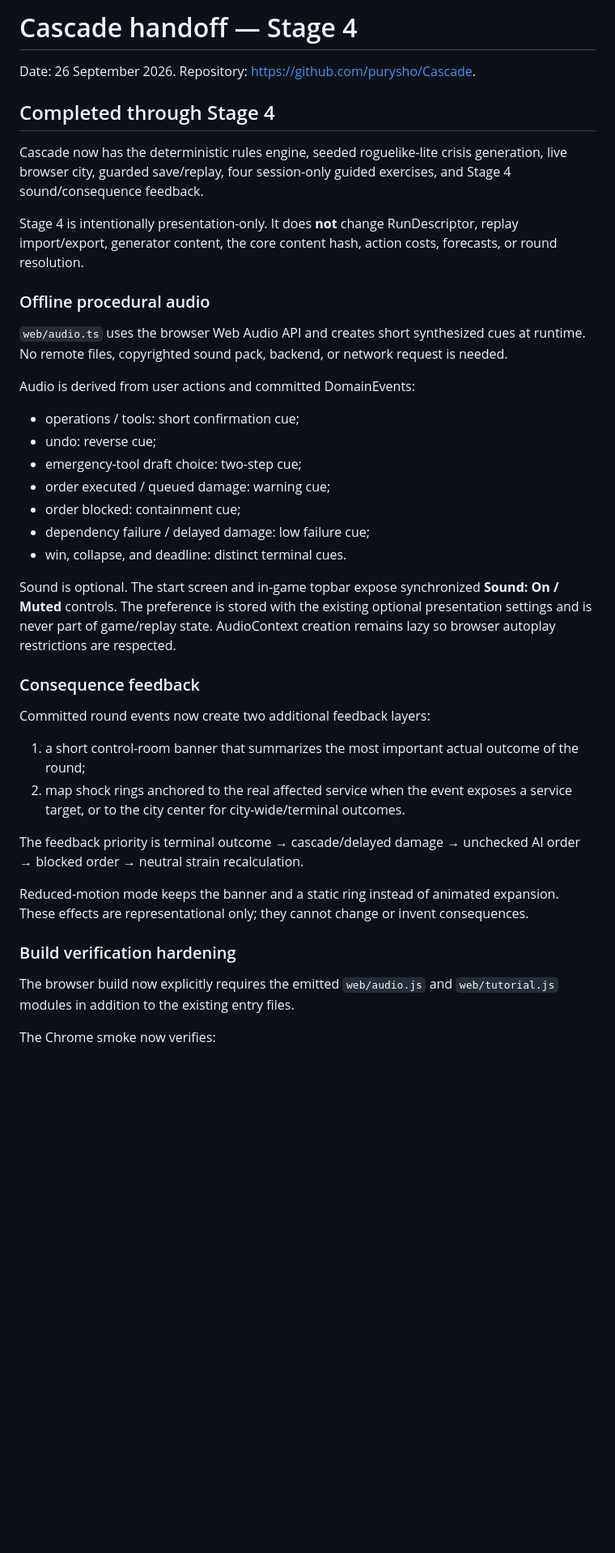
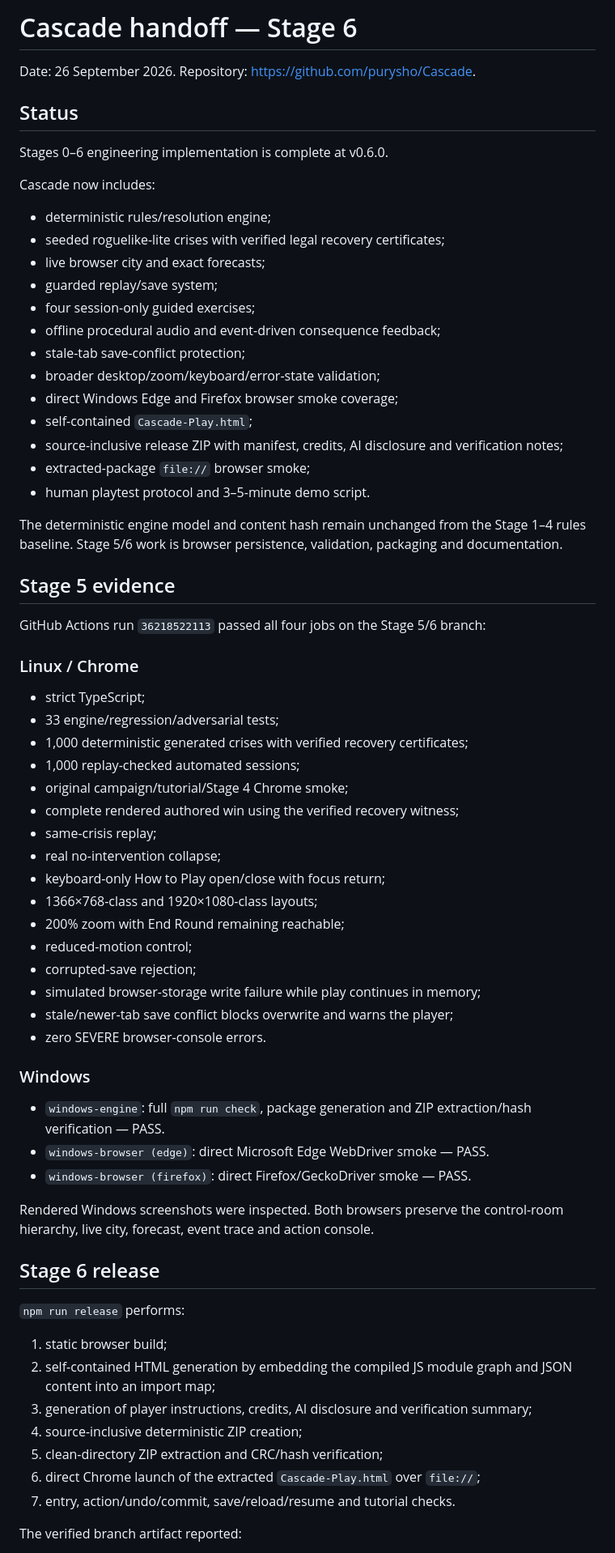
Before and after one commit to purysho/Cascade, a Markdown page: HANDOFF.md, the part around one of its changes. Shown at 81% size. Rendered like a GitHub page; blank space fills up the shorter version.

```diff
--- a/HANDOFF.md
+++ b/HANDOFF.md
@@ -1,43 +1,71 @@
-# Cascade handoff — Stage 4
+# Cascade handoff — Stage 6
 
 Date: 26 September 2026. Repository: https://github.com/purysho/Cascade.
 
-## Completed through Stage 4
+## Status
 
-Cascade now has the deterministic rules engine, seeded roguelike-lite crisis generation, live browser city, guarded save/replay, four session-only guided exercises, and Stage 4 sound/consequence feedback.
+Stages 0–6 engineering implementation is complete at v0.6.0.
 
-Stage 4 is intentionally presentation-only. It does **not** change RunDescriptor, replay import/export, generator content, the core content hash, action costs, forecasts, or round resolution.
+Cascade now includes:
 
-### Offline procedural audio
+- deterministic rules/resolution engine;
+- seeded roguelike-lite crises with verified legal recovery certificates;
+- live browser city and exact forecasts;
+- guarded replay/save system;
+- four session-only guided exercises;
+- offline procedural audio and event-driven consequence feedback;
+- stale-tab save-conflict protection;
+- broader desktop/zoom/keyboard/error-state validation;
+- direct Windows Edge and Firefox browser smoke coverage;
+- self-contained `Cascade-Play.html`;
+- source-inclusive release ZIP with manifest, credits, AI disclosure and verification notes;
+- extracted-package `file://` browser smoke;
+- human playtest protocol and 3–5-minute demo script.
 
-`web/audio.ts` uses the browser Web Audio API and creates short synthesized cues at runtime. No remote files, copyrighted sound pack, backend, or network request is needed.
+The deterministic engine model and content hash remain unchanged from the Stage 1–4 rules baseline. Stage 5/6 work is browser persistence, validation, packaging and documentation.
 
-Audio is derived from user actions and committed DomainEvents:
+## Stage 5 evidence
 
-- operations / tools: short confirmation cue;
-- undo: reverse cue;
-- emergency-tool draft choice: two-step cue;
-- order executed / queued damage: warning cue;
-- order blocked: containment cue;
-- dependency failure / delayed damage: low failure cue;
-- win, collapse, and deadline: distinct terminal cues.
+GitHub Actions run `36218522113` passed all four jobs on the Stage 5/6 branch:
 
-Sound is optional. The start screen and in-game topbar expose synchronized **Sound: On / Muted** controls. The preference is stored with the existing optional presentation settings and is never part of game/replay state. AudioContext creation remains lazy so browser autoplay restrictions are respected.
+### Linux / Chrome
 
-### Consequence feedback
+- strict TypeScript;
+- 33 engine/regression/adversarial tests;
+- 1,000 deterministic generated crises with verified recovery certificates;
+- 1,000 replay-checked automated sessions;
+- original campaign/tutorial/Stage 4 Chrome smoke;
+- complete rendered authored win using the verified recovery witness;
+- same-crisis replay;
+- real no-intervention collapse;
+- keyboard-only How to Play open/close with focus return;
+- 1366×768-class and 1920×1080-class layouts;
+- 200% zoom with End Round remaining reachable;
+- reduced-motion control;
+- corrupted-save rejection;
+- simulated browser-storage write failure while play continues in memory;
+- stale/newer-tab save conflict blocks overwrite and warns the player;
+- zero SEVERE browser-console errors.
 
-Committed round events now create two additional feedback layers:
+### Windows
 
-1. a short control-room banner that summarizes the most important actual outcome of the round;
-2. map shock rings anchored to the real affected service when the event exposes a service target, or to the city center for city-wide/terminal outcomes.
+- `windows-engine`: full `npm run check`, package generation and ZIP extraction/hash verification — PASS.
+- `windows-browser (edge)`: direct Microsoft Edge WebDriver smoke — PASS.
+- `windows-browser (firefox)`: direct Firefox/GeckoDriver smoke — PASS.
 
-The feedback priority is terminal outcome → cascade/delayed damage → unchecked AI order → blocked order → neutral strain recalculation.
+Rendered Windows screenshots were inspected. Both browsers preserve the control-room hierarchy, live city, forecast, event trace and action console.
 
-Reduced-motion mode keeps the banner and a static ring instead of animated expansion. These effects are representational only; they cannot change or invent consequences.
+## Stage 6 release
 
-### Build verification hardening
+`npm run release` performs:
 
-The browser build now explicitly requires the emitted `web/audio.js` and `web/tutorial.js` modules in addition to the existing entry files.
+1. static browser build;
+2. self-contained HTML generation by embedding the compiled JS module graph and JSON content into an import map;
+3. generation of player instructions, credits, AI disclosure and verification summary;
+4. source-inclusive deterministic ZIP creation;
+5. clean-directory ZIP extraction and CRC/hash verification;
+6. direct Chrome launch of the extracted `Cascade-Play.html` over `file://`;
+7. entry, action/undo/commit, save/reload/resume and tutorial checks.
 
-The Chrome smoke now verifies:
+The verified branch artifact reported:
 
```
Also changed, not shown: other parts of HANDOFF.md (+37 -46 lines).
